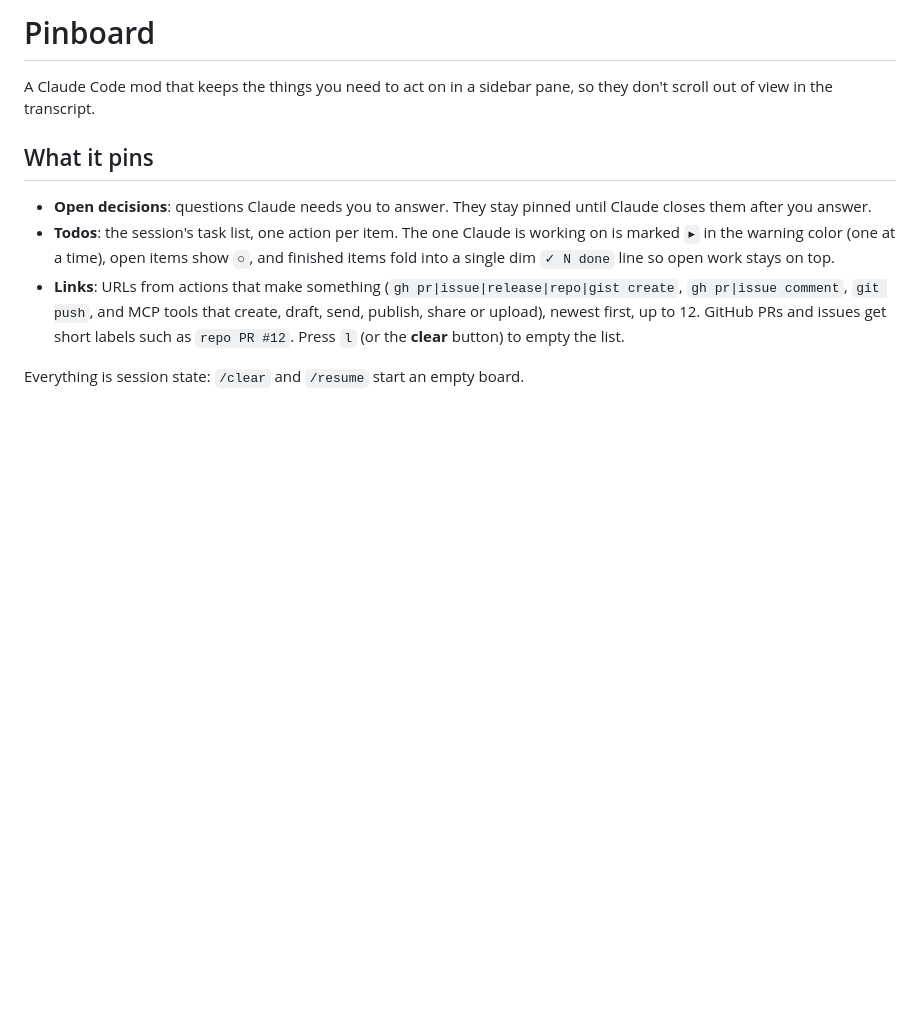
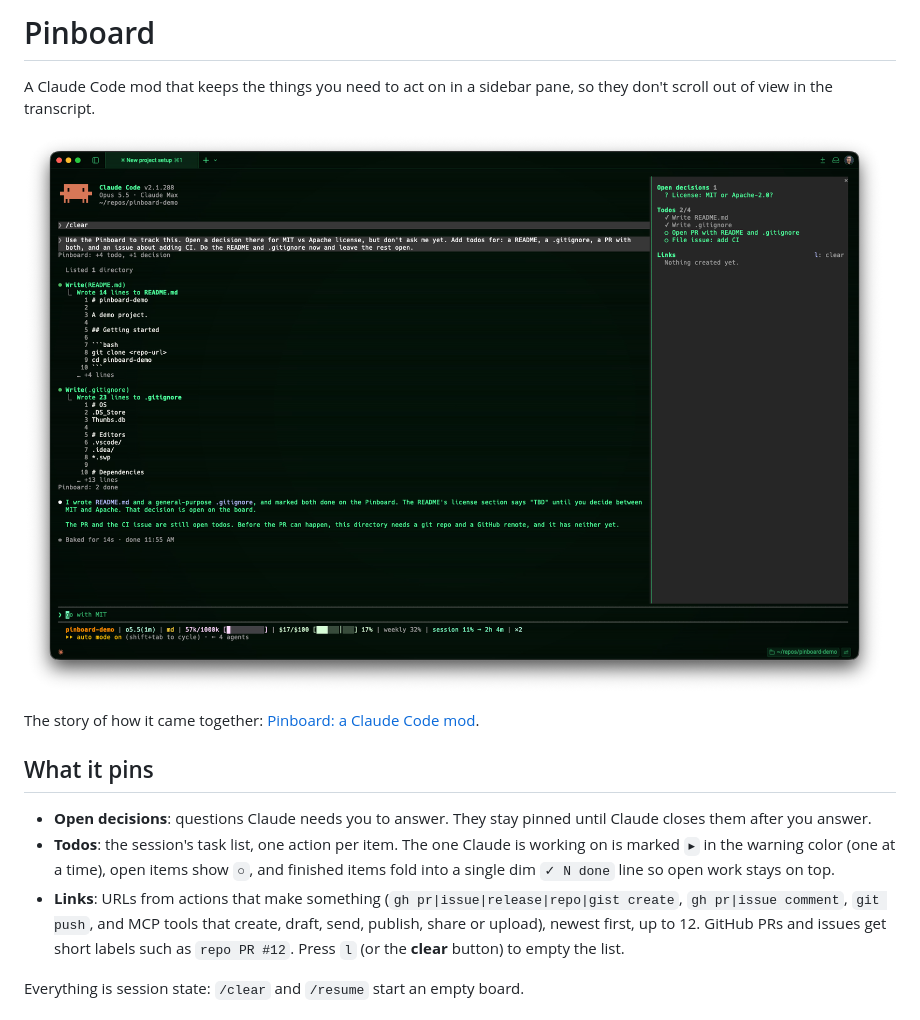
Before and after one commit to jidhra/claude-mods, a Markdown page: README.md, the part around the change. GitHub-like rendering; pictures changed too: docs/board-in-progress.png (added); blank space fills up the shorter version.

Commit message:
Add a screenshot and a link to the blog post to the README
Co-Authored-By: Claude Opus 5.5 <noreply@anthropic.com>

```diff
--- a/README.md
+++ b/README.md
@@ -1,6 +1,10 @@
 # Pinboard
 
 A Claude Code mod that keeps the things you need to act on in a sidebar pane, so they don't scroll out of view in the transcript.
+
+![Pinboard pane beside a Claude Code session, with one open decision and two of four todos done](docs/board-in-progress.png)
+
+The story of how it came together: [Pinboard: a Claude Code mod](https://jeradbitner.com/blog/pinboard-claude-code-mod).
 
 ## What it pins
 
```
